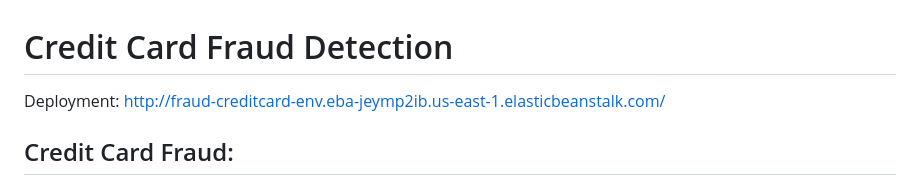
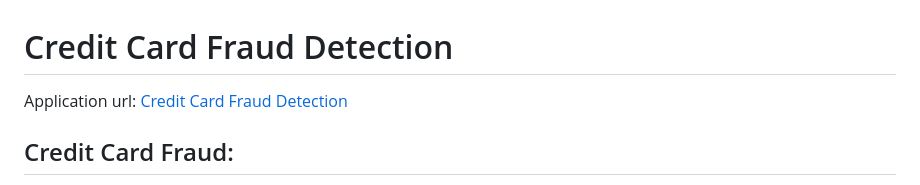
Before and after one commit to PyBeginner1/Credit-Card_Fraud_Detection, a Markdown page: README.md, the part around the change. Drawn GitHub-style.

```diff
--- a/README.md
+++ b/README.md
@@ -1,6 +1,6 @@
 # Credit Card Fraud Detection
 
-Deployment: http://fraud-creditcard-env.eba-jeymp2ib.us-east-1.elasticbeanstalk.com/
+Application url: [Credit Card Fraud Detection](http://fraud-creditcard-env.eba-jeymp2ib.us-east-1.elasticbeanstalk.com/)
 
 
 ## Credit Card Fraud:
```
